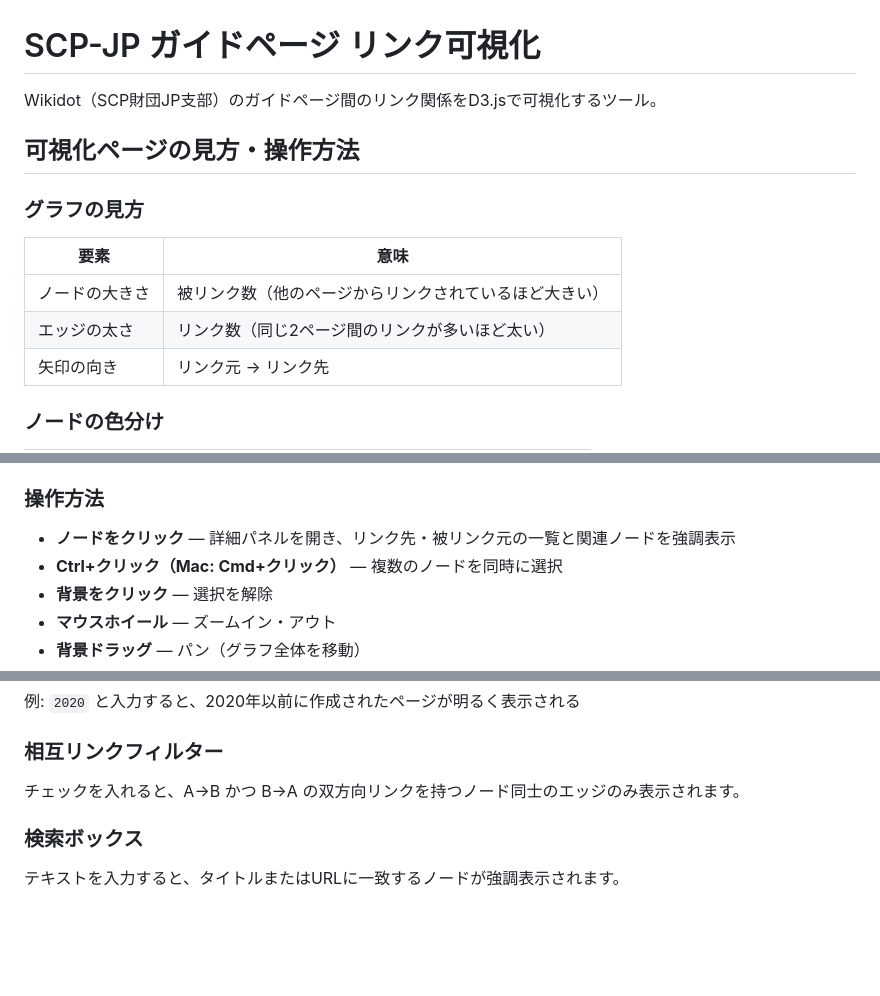
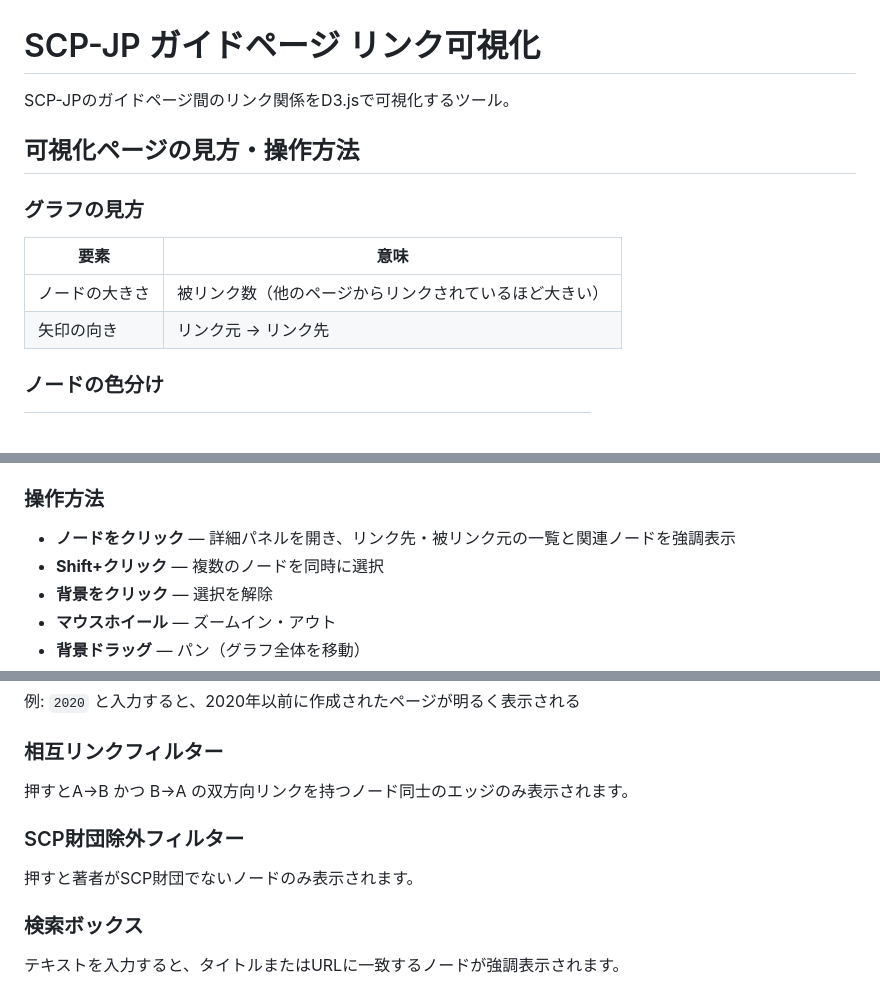
Before and after one commit to sendoh-oroka/wikidot_link, a Markdown page: README.md, 3 parts joined by grey strips. Drawn GitHub-style; blank space fills up the shorter version.

Commit message:
Update README for clarity and add filters
内容修正

```diff
--- a/README.md
+++ b/README.md
@@ -1,6 +1,6 @@
 # SCP-JP ガイドページ リンク可視化
 
-Wikidot（SCP財団JP支部）のガイドページ間のリンク関係をD3.jsで可視化するツール。
+SCP-JPのガイドページ間のリンク関係をD3.jsで可視化するツール。
 
 ## 可視化ページの見方・操作方法
 
@@ -9,7 +9,6 @@ Wikidot（SCP財団JP支部）のガイドページ間のリンク関係をD3.js
 | 要素 | 意味 |
 |------|------|
 | ノードの大きさ | 被リンク数（他のページからリンクされているほど大きい） |
-| エッジの太さ | リンク数（同じ2ページ間のリンクが多いほど太い） |
 | 矢印の向き | リンク元 → リンク先 |
 
 ### ノードの色分け
@@ -25,7 +24,7 @@ Wikidot（SCP財団JP支部）のガイドページ間のリンク関係をD3.js
 ### 操作方法
 
 - **ノードをクリック** — 詳細パネルを開き、リンク先・被リンク元の一覧と関連ノードを強調表示
-- **Ctrl+クリック（Mac: Cmd+クリック）** — 複数のノードを同時に選択
+- **Shift+クリック** — 複数のノードを同時に選択
 - **背景をクリック** — 選択を解除
 - **マウスホイール** — ズームイン・アウト
 - **背景ドラッグ** — パン（グラフ全体を移動）
@@ -51,7 +50,11 @@ Wikidot（SCP財団JP支部）のガイドページ間のリンク関係をD3.js
 
 ### 相互リンクフィルター
 
-チェックを入れると、A→B かつ B→A の双方向リンクを持つノード同士のエッジのみ表示されます。
+押すとA→B かつ B→A の双方向リンクを持つノード同士のエッジのみ表示されます。
+
+### SCP財団除外フィルター
+
+押すと著者がSCP財団でないノードのみ表示されます。
 
 ### 検索ボックス
 
```
Also changed, not shown: other parts of README.md (+0 -2 lines).
